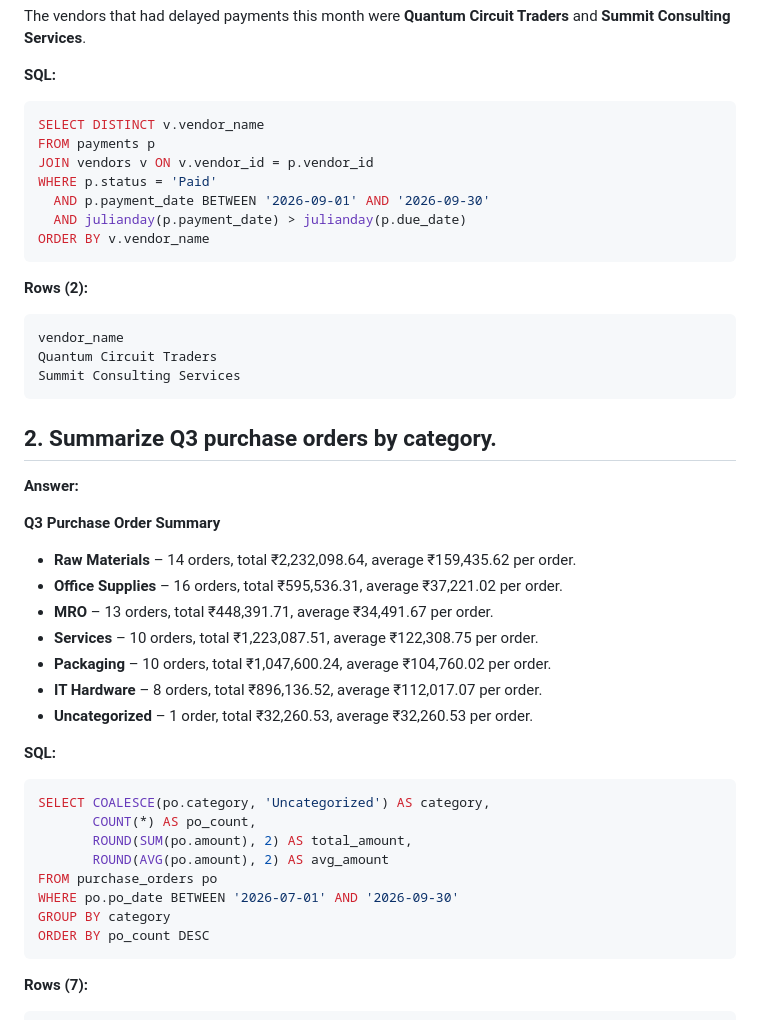
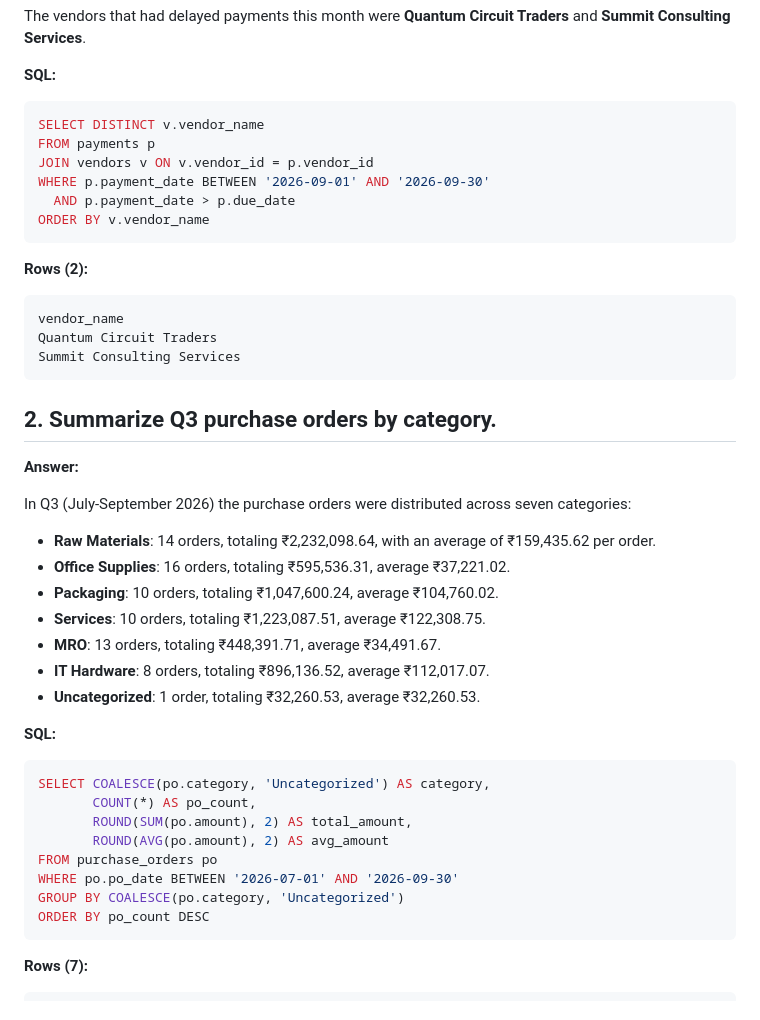
Before and after one commit to Nachiket1904/sap-copilot, a Markdown page: docs/answer_review.md, the part around one of its changes. Rendered like a GitHub page.

````diff
--- a/docs/answer_review.md
+++ b/docs/answer_review.md
@@ -23,9 +23,8 @@ The vendors that had delayed payments this month were **Quantum Circuit Traders*
 SELECT DISTINCT v.vendor_name
 FROM payments p
 JOIN vendors v ON v.vendor_id = p.vendor_id
-WHERE p.status = 'Paid'
-  AND p.payment_date BETWEEN '2026-09-01' AND '2026-09-30'
-  AND julianday(p.payment_date) > julianday(p.due_date)
+WHERE p.payment_date BETWEEN '2026-09-01' AND '2026-09-30'
+  AND p.payment_date > p.due_date
 ORDER BY v.vendor_name
 ```
 
@@ -40,15 +39,15 @@ Summit Consulting Services
 
 **Answer:**
 
-**Q3 Purchase Order Summary**
+In Q3 (July‑September 2026) the purchase orders were distributed across seven categories:
 
-- **Raw Materials** – 14 orders, total ₹2,232,098.64, average ₹159,435.62 per order.
-- **Office Supplies** – 16 orders, total ₹595,536.31, average ₹37,221.02 per order.
-- **MRO** – 13 orders, total ₹448,391.71, average ₹34,491.67 per order.
-- **Services** – 10 orders, total ₹1,223,087.51, average ₹122,308.75 per order.
-- **Packaging** – 10 orders, total ₹1,047,600.24, average ₹104,760.02 per order.
-- **IT Hardware** – 8 orders, total ₹896,136.52, average ₹112,017.07 per order.
-- **Uncategorized** – 1 order, total ₹32,260.53, average ₹32,260.53 per order.
+- **Raw Materials**: 14 orders, totaling ₹2,232,098.64, with an average of ₹159,435.62 per order.
+- **Office Supplies**: 16 orders, totaling ₹595,536.31, average ₹37,221.02.
+- **Packaging**: 10 orders, totaling ₹1,047,600.24, average ₹104,760.02.
+- **Services**: 10 orders, totaling ₹1,223,087.51, average ₹122,308.75.
+- **MRO**: 13 orders, totaling ₹448,391.71, average ₹34,491.67.
+- **IT Hardware**: 8 orders, totaling ₹896,136.52, average ₹112,017.07.
+- **Uncategorized**: 1 order, totaling ₹32,260.53, average ₹32,260.53.
 
 **SQL:**
 ```sql
@@ -58,7 +57,7 @@ SELECT COALESCE(po.category, 'Uncategorized') AS category,
        ROUND(AVG(po.amount), 2) AS avg_amount
 FROM purchase_orders po
 WHERE po.po_date BETWEEN '2026-07-01' AND '2026-09-30'
-GROUP BY category
+GROUP BY COALESCE(po.category, 'Uncategorized')
 ORDER BY po_count DESC
 ```
 
````
Also changed, not shown: other parts of docs/answer_review.md (+70 -68 lines).
